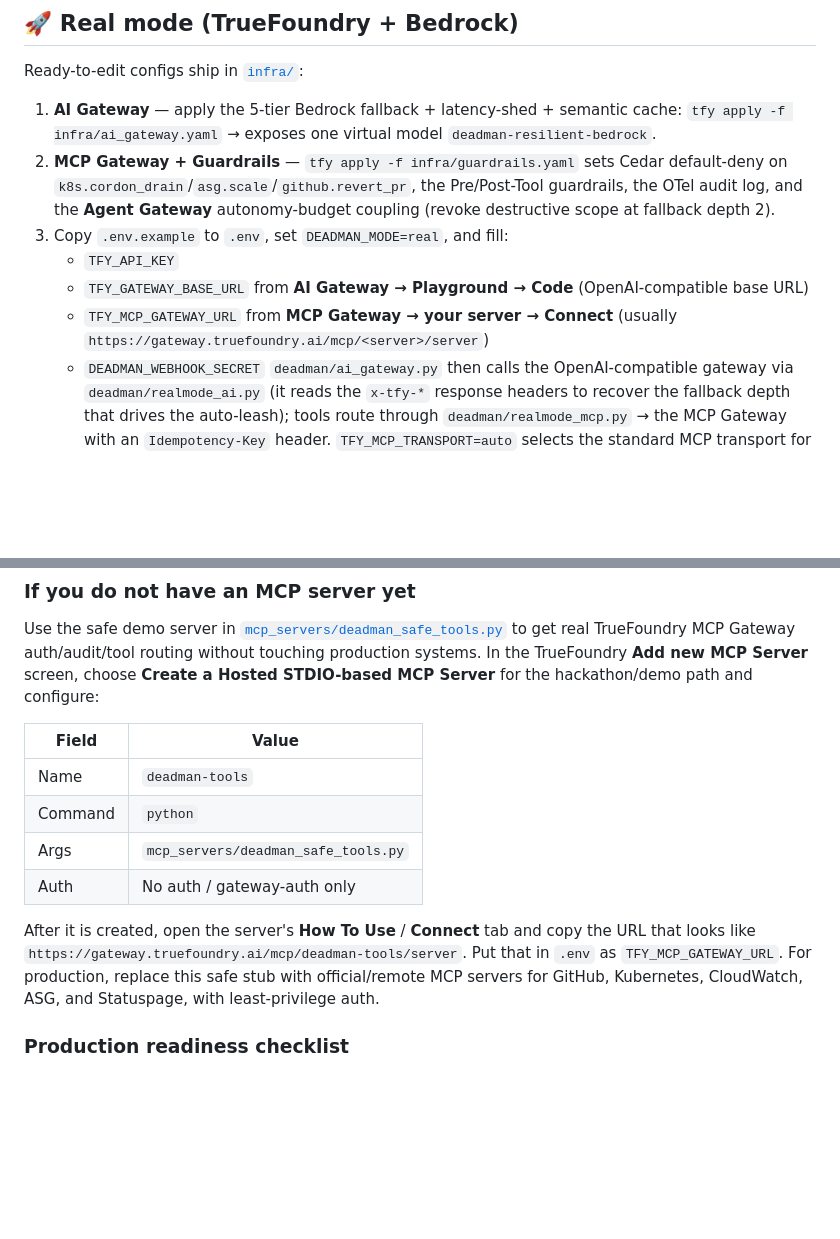
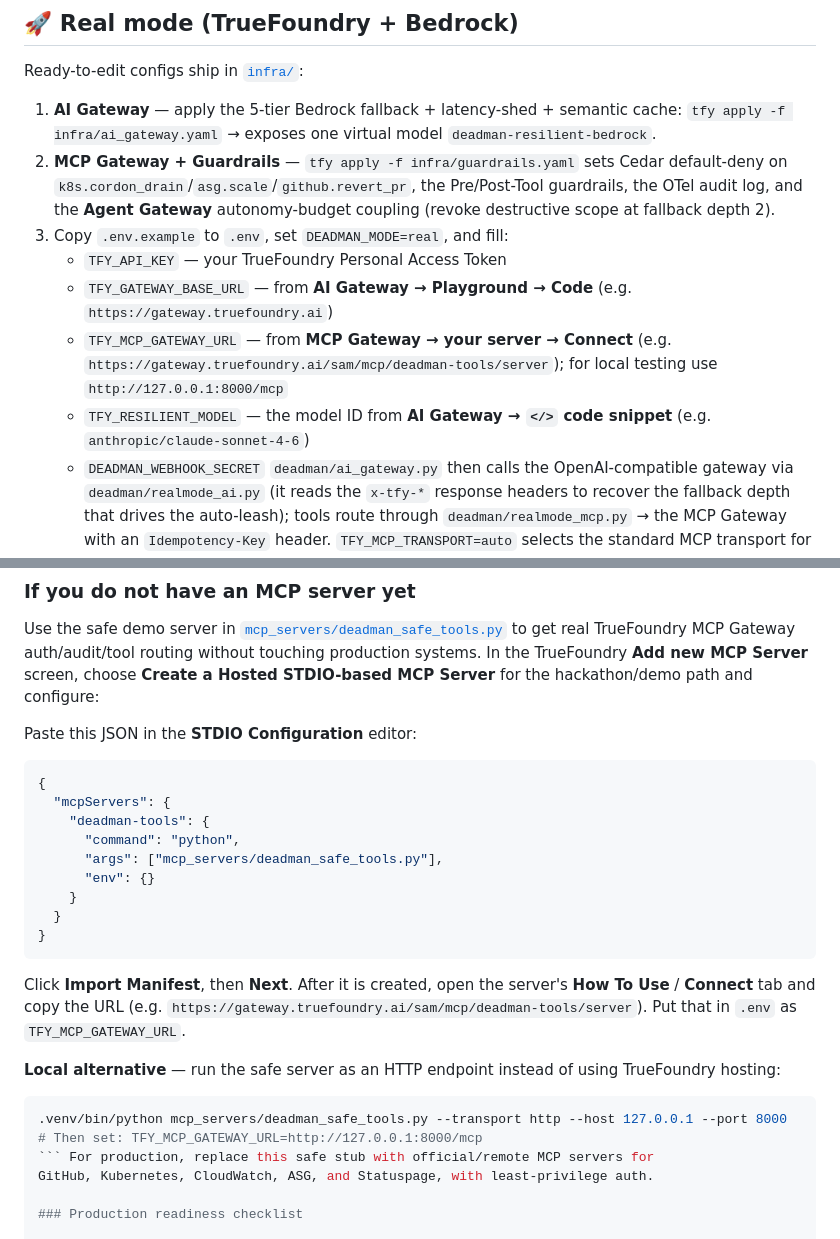
Before and after one commit to nihalnihalani/deadman-truefoundry, a Markdown page: README.md, 2 parts joined by grey strips. Rendered like a GitHub page; blank space fills up the shorter version.

````diff
--- a/README.md
+++ b/README.md
@@ -126,10 +160,10 @@ Ready-to-edit configs ship in [`infra/`](./infra):
    `k8s.cordon_drain`/`asg.scale`/`github.revert_pr`, the Pre/Post-Tool guardrails, the OTel audit
    log, and the **Agent Gateway** autonomy-budget coupling (revoke destructive scope at fallback depth 2).
 3. Copy `.env.example` to `.env`, set `DEADMAN_MODE=real`, and fill:
-   - `TFY_API_KEY`
-   - `TFY_GATEWAY_BASE_URL` from **AI Gateway → Playground → Code** (OpenAI-compatible base URL)
-   - `TFY_MCP_GATEWAY_URL` from **MCP Gateway → your server → Connect** (usually
-     `https://gateway.truefoundry.ai/mcp/<server>/server`)
+   - `TFY_API_KEY` — your TrueFoundry Personal Access Token
+   - `TFY_GATEWAY_BASE_URL` — from **AI Gateway → Playground → Code** (e.g. `https://gateway.truefoundry.ai`)
+   - `TFY_MCP_GATEWAY_URL` — from **MCP Gateway → your server → Connect** (e.g. `https://gateway.truefoundry.ai/sam/mcp/deadman-tools/server`); for local testing use `http://127.0.0.1:8000/mcp`
+   - `TFY_RESILIENT_MODEL` — the model ID from **AI Gateway → `</>` code snippet** (e.g. `anthropic/claude-sonnet-4-6`)
    - `DEADMAN_WEBHOOK_SECRET`
    `deadman/ai_gateway.py` then calls the
    OpenAI-compatible gateway via `deadman/realmode_ai.py` (it reads the `x-tfy-*` response headers
@@ -154,16 +188,27 @@ to get real TrueFoundry MCP Gateway auth/audit/tool routing without touching pro
 In the TrueFoundry **Add new MCP Server** screen, choose **Create a Hosted STDIO-based MCP Server**
 for the hackathon/demo path and configure:
 
-| Field | Value |
-|---|---|
-| Name | `deadman-tools` |
-| Command | `python` |
-| Args | `mcp_servers/deadman_safe_tools.py` |
-| Auth | No auth / gateway-auth only |
+Paste this JSON in the **STDIO Configuration** editor:
 
-After it is created, open the server's **How To Use** / **Connect** tab and copy the URL that looks
-like `https://gateway.truefoundry.ai/mcp/deadman-tools/server`. Put that in `.env` as
-`TFY_MCP_GATEWAY_URL`. For production, replace this safe stub with official/remote MCP servers for
+```json
+{
+  "mcpServers": {
+    "deadman-tools": {
+      "command": "python",
+      "args": ["mcp_servers/deadman_safe_tools.py"],
+      "env": {}
+    }
+  }
+}
+```
+
+Click **Import Manifest**, then **Next**. After it is created, open the server's **How To Use** / **Connect** tab and copy the URL (e.g. `https://gateway.truefoundry.ai/sam/mcp/deadman-tools/server`). Put that in `.env` as `TFY_MCP_GATEWAY_URL`.
+
+**Local alternative** — run the safe server as an HTTP endpoint instead of using TrueFoundry hosting:
+```bash
+.venv/bin/python mcp_servers/deadman_safe_tools.py --transport http --host 127.0.0.1 --port 8000
+# Then set: TFY_MCP_GATEWAY_URL=http://127.0.0.1:8000/mcp
+``` For production, replace this safe stub with official/remote MCP servers for
 GitHub, Kubernetes, CloudWatch, ASG, and Statuspage, with least-privilege auth.
 
 ### Production readiness checklist
````
Also changed, not shown: other parts of README.md (+41 -7 lines).
